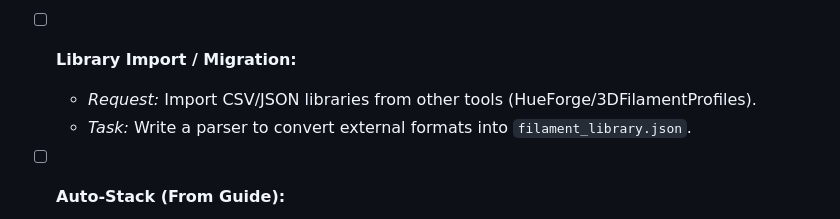
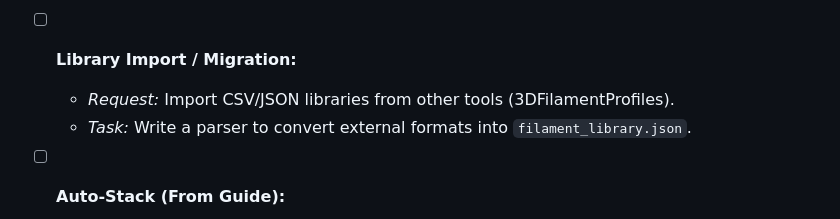
Before and after one commit to RonenGru/LumaLayer, a Markdown page: README.md, the part around the change. Rendered like a GitHub page.

```diff
--- a/README.md
+++ b/README.md
@@ -48,7 +48,7 @@ LumaLayer is a professional, free tool for creating 3D filament paintings, backl
 	*Focus: Workflow Automation & Compatibility*
 
 *   [ ] **Library Import / Migration:**
-    *   *Request:* Import CSV/JSON libraries from other tools (HueForge/3DFilamentProfiles).
+    *   *Request:* Import CSV/JSON libraries from other tools (3DFilamentProfiles).
     *   *Task:* Write a parser to convert external formats into `filament_library.json`.
 *   [ ] **Auto-Stack (From Guide):**
     *   *Request:* Button to automatically generate a 4-5 layer filament stack based on the "Guide" K-Means analysis.
```
